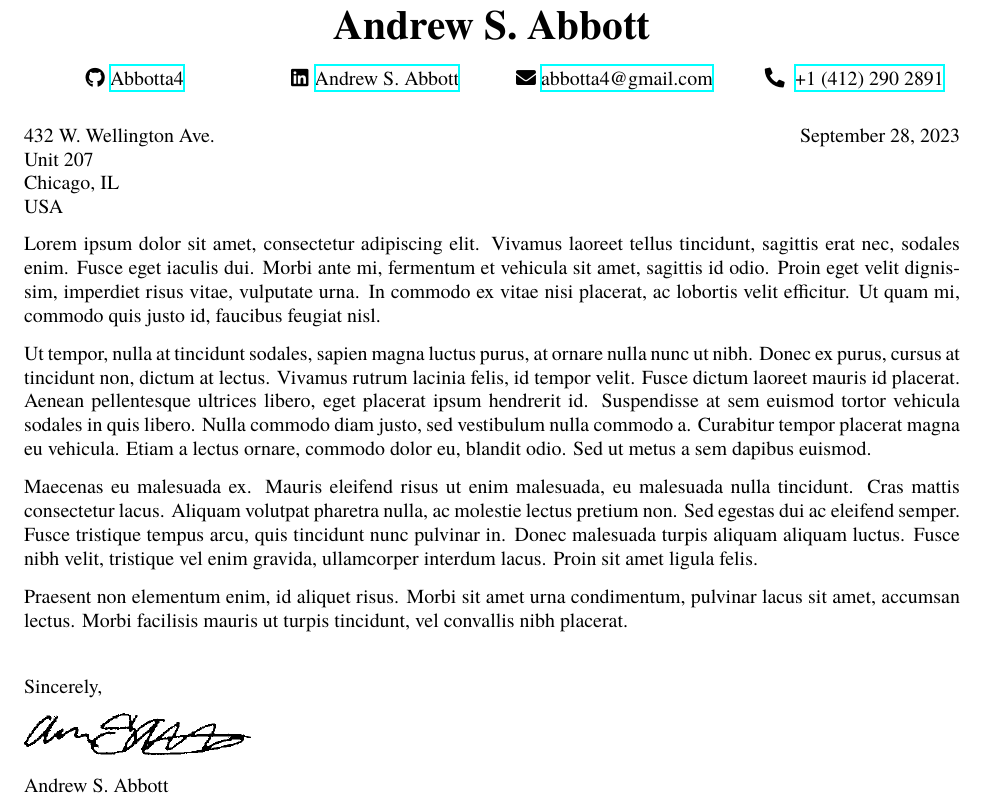
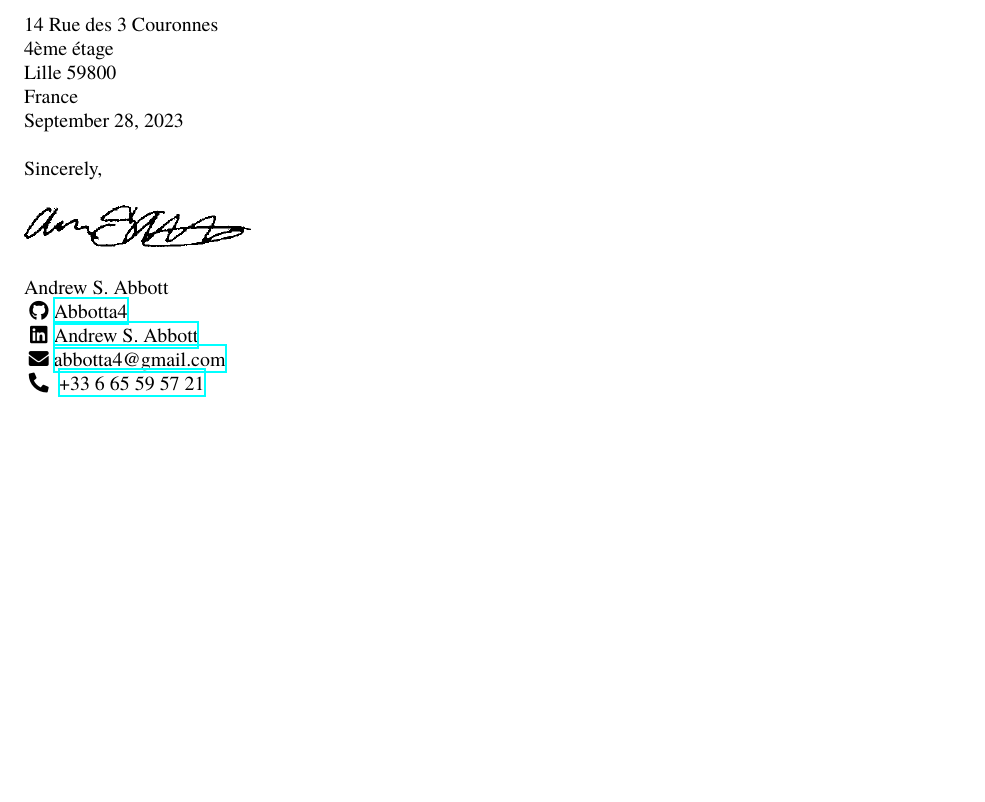
Before and after one commit to Abbotta4/cover_letter, a LaTeX letter (cover_letter.tex): part of the page, cut at the place of the change, the shorter picture padded with empty space. Compiled offline with XeLaTeX.

Commit message:
Add header and footer
cover_letter.tex now has the header and footer for writing cover letters
and uses \input to add the contents of the cover letter from content.tex
to split signing from writing the actual letter

```diff
--- a/cover_letter.tex
+++ b/cover_letter.tex
@@ -12,51 +10,20 @@
 
 \begin{document}
 \pagestyle{empty}
-\begin{center}
-\huge{\textbf{Andrew S. Abbott}}\par
-\end{center}
-\begin{tabularx}{\textwidth}{@{}YYYY@{}}
-  \faGithub \href{https://github.com/Abbotta4}{Abbotta4} &
-  \faLinkedin \href{https://www.linkedin.com/in/andrew-abbott-2269b393/}{Andrew S. Abbott} &
-  \faEnvelope \href{mailto:abbotta4@gmail.com}{abbotta4@gmail.com} &
-  \faPhone* \href{Tel:0014122902891}{+1 (412) 290 2891}
-\end{tabularx}
-\hfill
 
+14 Rue des 3 Couronnes\\
+4ème étage\\
+Lille 59800\\
+France\\
+\today
 
-\begin{tabularx}{\textwidth}{@{}XR@{}}
-  432 W. Wellington Ave.\par
-  Unit 207\par
-  Chicago, IL\par
-  USA &
-  \today
-\end{tabularx}
-
-% The first paragraph of your job application letter should include information on why you are writing. Mention the job you are applying for and where you found the position. If you have a contact at the company, mention the person's name and your connection here.
-
-Lorem ipsum dolor sit amet, consectetur adipiscing elit. Vivamus laoreet tellus tincidunt, sagittis erat nec, sodales enim. Fusce eget iaculis dui. Morbi ante mi, fermentum et vehicula sit amet, sagittis id odio. Proin eget velit dignissim, imperdiet risus vitae, vulputate urna. In commodo ex vitae nisi placerat, ac lobortis velit efficitur. Ut quam mi, commodo quis justo id, faucibus feugiat nisl.
-
-
-% The next section of your cover letter should describe what you have to offer the company. Make strong connections between your abilities and the requirements listed in the job posting. Mention specifically how your skills and experience match the job. Expand on the information in your resume.
-% Try to support each statement you make with a piece of evidence. Use several shorter paragraphs or bullets rather than one large block of text, which can be difficult to read and absorb quickly.
-%For example
-
-% Using the knowledge and skills I have acquired in my <DEGREE PROGRAM> combined with my technical abilities I believe I can provide significant value to <COMPANY> while providing me invaluable experience to <PREPARE FOR OR FURTHER CAREER>.
-% <RELEVANT LIFE STORY/ WORK/ PROJECT >
-% In own projects, my coursework, work as a <PREVIOUS JOB TITLE> I have applied knowledge of <SUBJECT MATTER>.
-% <LIST OF SMART SOUNDING SKILLS AND TOOLS>.
-% Combining these tools with my interests in <FIELD> issues, I hope to help the <DEPARTMENT> answer questions about the <SUBJECT> behind <FIELD> projects.
-
-Ut tempor, nulla at tincidunt sodales, sapien magna luctus purus, at ornare nulla nunc ut nibh. Donec ex purus, cursus at tincidunt non, dictum at lectus. Vivamus rutrum lacinia felis, id tempor velit. Fusce dictum laoreet mauris id placerat. Aenean pellentesque ultrices libero, eget placerat ipsum hendrerit id. Suspendisse at sem euismod tortor vehicula sodales in quis libero. Nulla commodo diam justo, sed vestibulum nulla commodo a. Curabitur tempor placerat magna eu vehicula. Etiam a lectus ornare, commodo dolor eu, blandit odio. Sed ut metus a sem dapibus euismod.
-
-Maecenas eu malesuada ex. Mauris eleifend risus ut enim malesuada, eu malesuada nulla tincidunt. Cras mattis consectetur lacus. Aliquam volutpat pharetra nulla, ac molestie lectus pretium non. Sed egestas dui ac eleifend semper. Fusce tristique tempus arcu, quis tincidunt nunc pulvinar in. Donec malesuada turpis aliquam aliquam luctus. Fusce nibh velit, tristique vel enim gravida, ullamcorper interdum lacus. Proin sit amet ligula felis.
-
-% Conclude your application letter by thanking the employer for considering you for the position.
-
-Praesent non elementum enim, id aliquet risus. Morbi sit amet urna condimentum, pulvinar lacus sit amet, accumsan lectus. Morbi facilisis mauris ut turpis tincidunt, vel convallis nibh placerat.
-\vspace{0.5cm}
+\input{content}
 
 Sincerely,\par
 \includegraphics[width=4cm]{signature.png}\par
-Andrew S. Abbott
+Andrew S. Abbott\\
+\faGithub \href{https://github.com/Abbotta4}{Abbotta4}\\
+\faLinkedin \href{https://www.linkedin.com/in/andrew-abbott-2269b393/}{Andrew S. Abbott}\\
+\faEnvelope \href{mailto:abbotta4@gmail.com}{abbotta4@gmail.com}\\
+\faPhone* \href{Tel:00330665595721}{+33 6 65 59 57 21}
 \end{document}
```
Also changed, not shown: content.tex (added, +1 -0 lines), cover_letter.tex (6 more changed lines).
